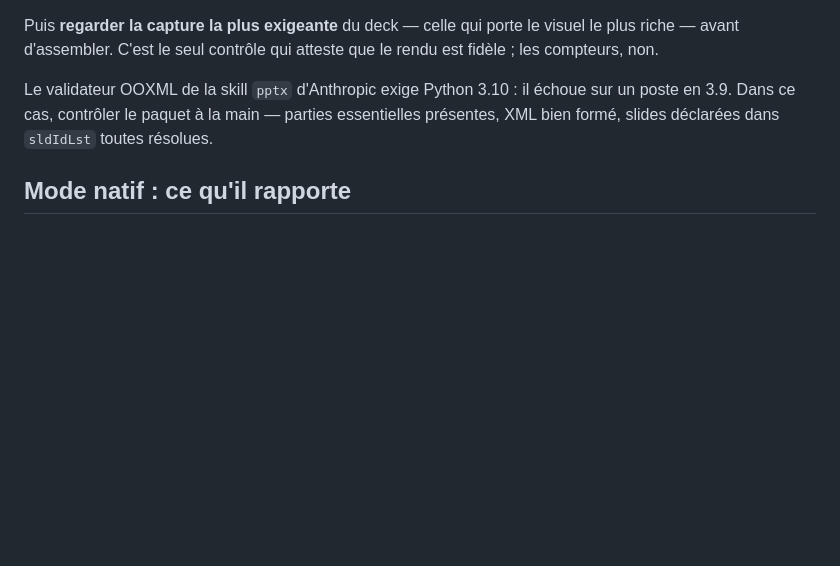
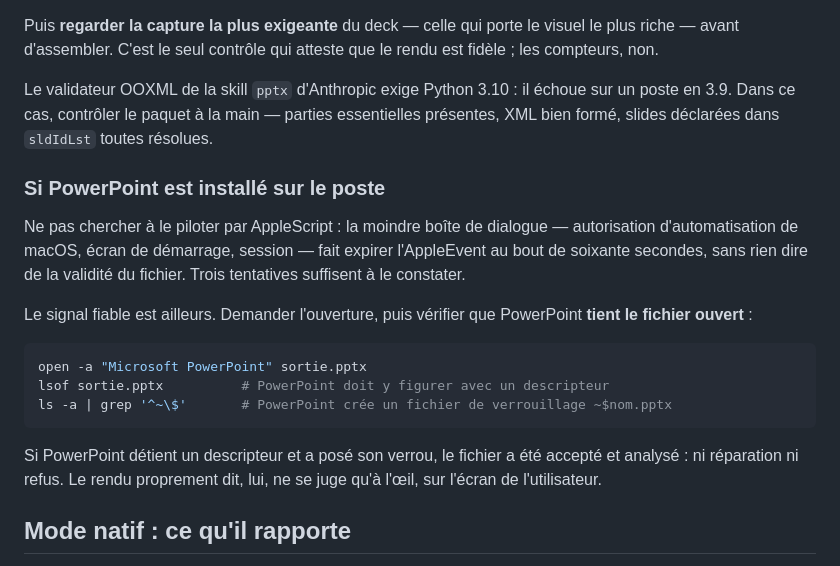
Before and after one commit to YannHY/presentation-html-css-js, a Markdown page: references/export-powerpoint.md, the part around the change. Drawn GitHub-style; blank space fills up the shorter version.

Commit message:
Consigne la verification d un .pptx quand PowerPoint est installe
Le pilotage par AppleScript est inutilisable : toute boite de dialogue fait
expirer l AppleEvent sans rien dire de la validite du fichier. Le signal
fiable est que PowerPoint tienne un descripteur sur le fichier et ait pose
son verrou ~$nom.pptx.

Co-Authored-By: Claude Opus 5 <noreply@anthropic.com>

````diff
--- a/references/export-powerpoint.md
+++ b/references/export-powerpoint.md
@@ -65,6 +65,20 @@ Puis **regarder la capture la plus exigeante** du deck — celle qui porte le vi
 
 Le validateur OOXML de la skill `pptx` d'Anthropic exige Python 3.10 : il échoue sur un poste en 3.9. Dans ce cas, contrôler le paquet à la main — parties essentielles présentes, XML bien formé, slides déclarées dans `sldIdLst` toutes résolues.
 
+### Si PowerPoint est installé sur le poste
+
+Ne pas chercher à le piloter par AppleScript : la moindre boîte de dialogue — autorisation d'automatisation de macOS, écran de démarrage, session — fait expirer l'AppleEvent au bout de soixante secondes, sans rien dire de la validité du fichier. Trois tentatives suffisent à le constater.
+
+Le signal fiable est ailleurs. Demander l'ouverture, puis vérifier que PowerPoint **tient le fichier ouvert** :
+
+```bash
+open -a "Microsoft PowerPoint" sortie.pptx
+lsof sortie.pptx          # PowerPoint doit y figurer avec un descripteur
+ls -a | grep '^~\$'       # PowerPoint crée un fichier de verrouillage ~$nom.pptx
+```
+
+Si PowerPoint détient un descripteur et a posé son verrou, le fichier a été accepté et analysé : ni réparation ni refus. Le rendu proprement dit, lui, ne se juge qu'à l'œil, sur l'écran de l'utilisateur.
+
 ## Mode natif : ce qu'il rapporte
 
 Le mode natif imprime la liste de **tout ce qu'il n'a pas su convertir**, par classe et par nombre d'occurrences. Trois familles :
````
